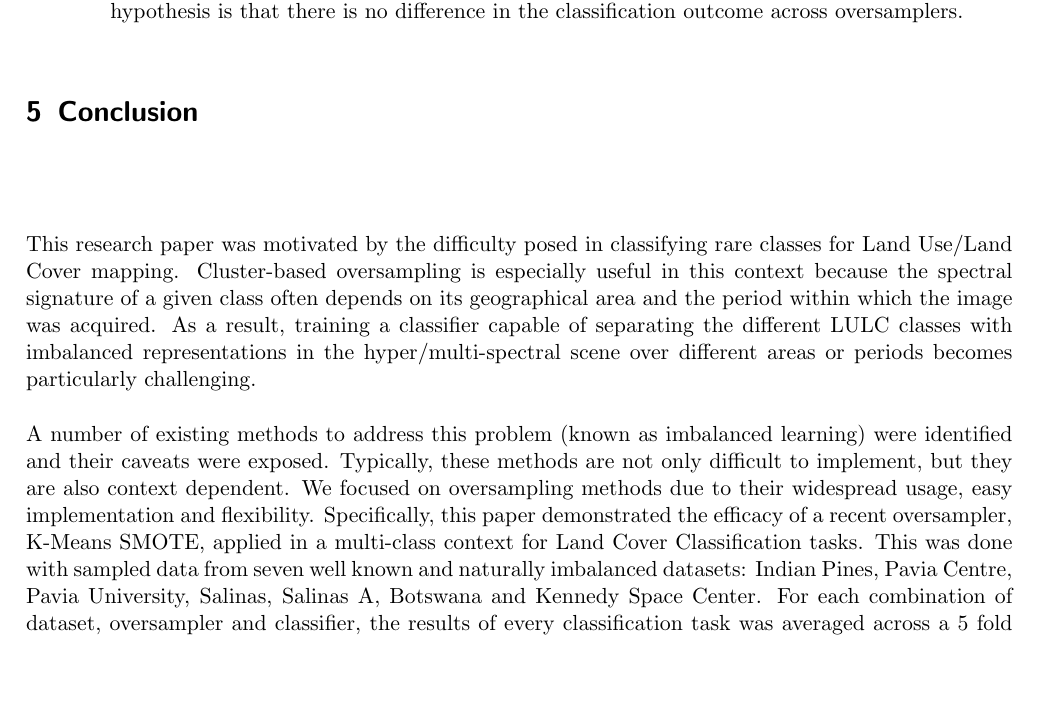
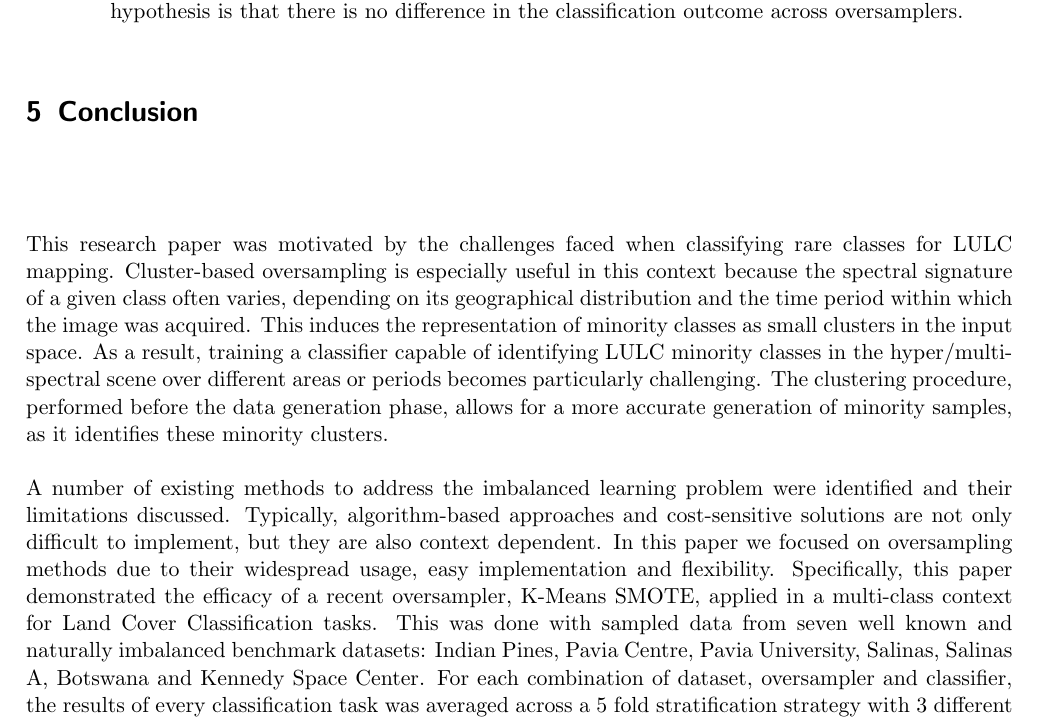
Before and after one commit to joaopfonseca/ml-research, a LaTeX paper (publications/kmeans-smote/content/kmeans_smote_rs.tex): part of page 16 of 21, cut so that both start at the same text, the shorter picture padded with empty space. Compiled offline with pdfLaTeX.

Commit message:
Edited conclusion

```diff
--- a/publications/kmeans-smote/content/kmeans_smote_rs.tex
+++ b/publications/kmeans-smote/content/kmeans_smote_rs.tex
@@ -822,23 +820,27 @@ in all cases.
 
 \section{Conclusion}~\label{sec:conclusion}
 
-This research paper was motivated by the difficulty posed in classifying rare
-classes for Land Use/Land Cover mapping. Cluster-based oversampling is
-especially useful in this context because the spectral signature of a given
-class often depends on its geographical area and the period within which the
-image was acquired. As a result, training a classifier capable of separating
-the different LULC classes with imbalanced representations in the
+This research paper was motivated by the challenges faced when classifying
+rare classes for LULC mapping. Cluster-based oversampling is especially
+useful in this context because the spectral signature of a given class often
+varies, depending on its geographical distribution and the time period within
+which the image was acquired. This induces the representation of minority
+classes as small clusters in the input space. As a result, training a
+classifier capable of identifying LULC minority classes in the
 hyper/multi-spectral scene over different areas or periods becomes
-particularly challenging.
+particularly challenging. The clustering procedure, performed before the data
+generation phase, allows for a more accurate generation of minority samples,
+as it identifies these minority clusters.
 
-A number of existing methods to address this problem (known as imbalanced
-learning) were identified and their caveats were exposed. Typically, these
-methods are not only difficult to implement, but they are also context
-dependent. We focused on oversampling methods due to their widespread usage,
-easy implementation and flexibility. Specifically, this paper demonstrated
-the efficacy of a recent oversampler, K-Means SMOTE, applied in a multi-class
-context for Land Cover Classification tasks. This was done with sampled data
-from seven well known and naturally imbalanced datasets: Indian Pines, Pavia
-Centre, Pavia University, Salinas, Salinas A, Botswana and Kennedy Space
-Center. For each combination of dataset, oversampler and classifier, the
-results of every classification task was averaged across a 5 fold
+A number of existing methods to address the imbalanced learning problem were
+identified and their limitations discussed. Typically, algorithm-based
+approaches and cost-sensitive solutions are not only difficult to implement,
+but they are also context dependent. In this paper we focused on oversampling
+methods due to their widespread usage, easy implementation and flexibility.
+Specifically, this paper demonstrated the efficacy of a recent oversampler,
+K-Means SMOTE, applied in a multi-class context for Land Cover Classification
+tasks. This was done with sampled data from seven well known and naturally
+imbalanced benchmark datasets: Indian Pines, Pavia Centre, Pavia University,
+Salinas, Salinas A, Botswana and Kennedy Space Center. For each combination of
+dataset, oversampler and classifier, the results of every classification task
+was averaged across a 5 fold stratification strategy with 3 different
```
Also changed, not shown: publications/kmeans-smote/content/kmeans_smote_rs.pdf, publications/kmeans-smote/content/kmeans_smote_rs.tex (9 more changed lines).
